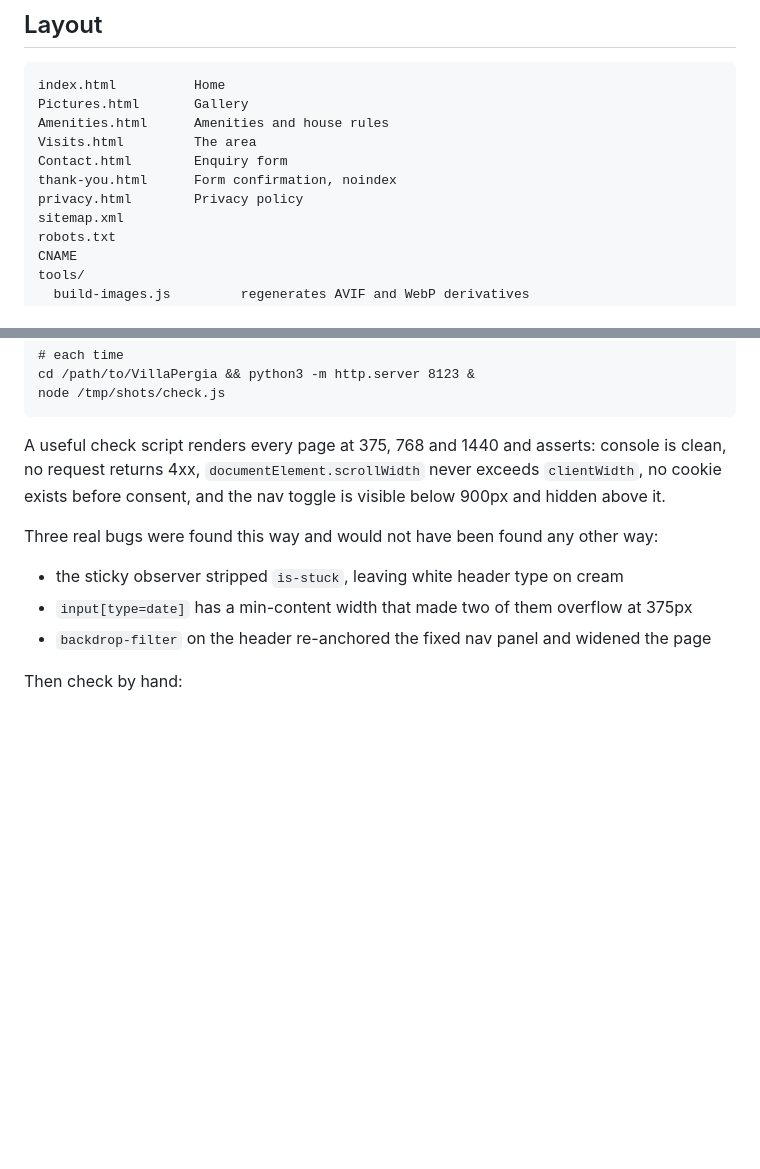
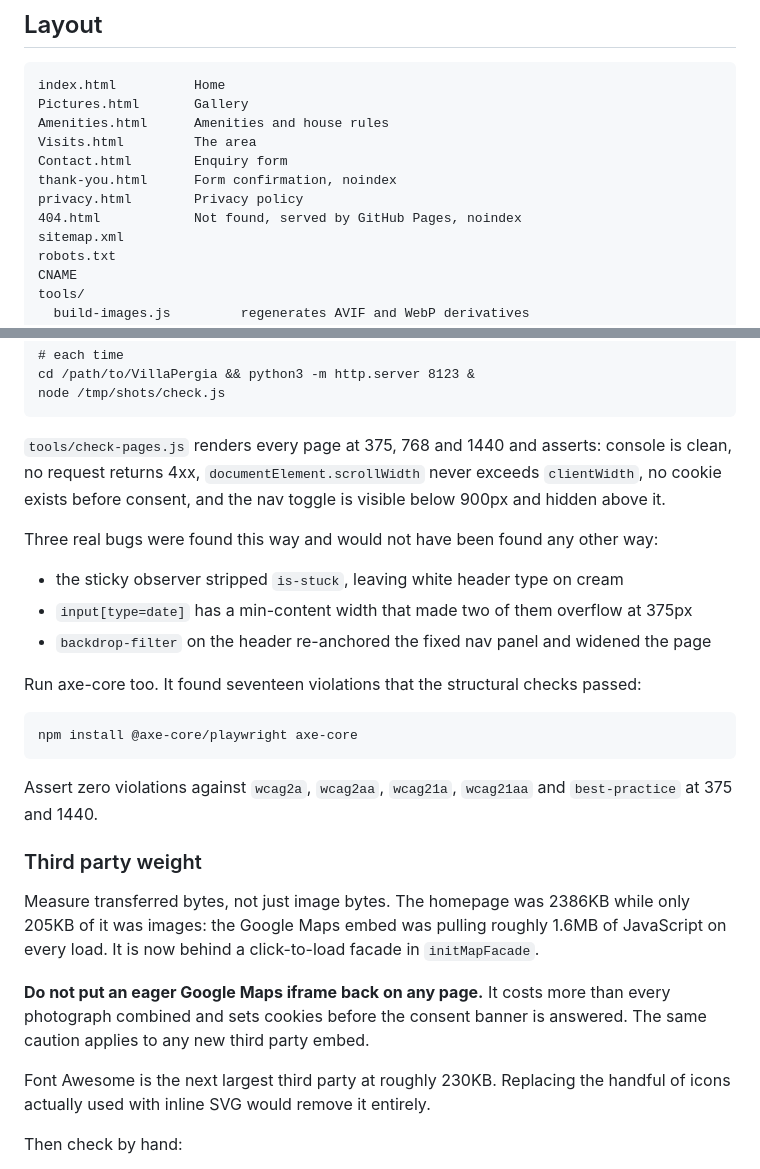
Before and after one commit to Coolheart4u/VillaPergia, a Markdown page: CLAUDE.md, 2 parts joined by grey strips. Rendered like a GitHub page; blank space fills up the shorter version.

Commit message:
Document the axe pass, the map facade and third party weight in CLAUDE.md
Records the rule that matters most for keeping the page fast: measure
transferred bytes, not image bytes, and never put an eager Maps iframe
back on a page.

````diff
--- a/CLAUDE.md
+++ b/CLAUDE.md
@@ -26,6 +26,7 @@ Visits.html         The area
 Contact.html        Enquiry form
 thank-you.html      Form confirmation, noindex
 privacy.html        Privacy policy
+404.html            Not found, served by GitHub Pages, noindex
 sitemap.xml
 robots.txt
 CNAME
@@ -252,7 +253,7 @@ cd /path/to/VillaPergia && python3 -m http.server 8123 &
 node /tmp/shots/check.js
 ```
 
-A useful check script renders every page at 375, 768 and 1440 and asserts:
+`tools/check-pages.js` renders every page at 375, 768 and 1440 and asserts:
 console is clean, no request returns 4xx, `documentElement.scrollWidth` never exceeds
 `clientWidth`, no cookie exists before consent, and the nav toggle is visible below 900px
 and hidden above it.
@@ -263,6 +264,28 @@ Three real bugs were found this way and would not have been found any other way:
 - `input[type=date]` has a min-content width that made two of them overflow at 375px
 - `backdrop-filter` on the header re-anchored the fixed nav panel and widened the page
 
+Run axe-core too. It found seventeen violations that the structural checks passed:
+
+```
+npm install @axe-core/playwright axe-core
+```
+
+Assert zero violations against `wcag2a`, `wcag2aa`, `wcag21a`, `wcag21aa` and
+`best-practice` at 375 and 1440.
+
+### Third party weight
+
+Measure transferred bytes, not just image bytes. The homepage was 2386KB while only
+205KB of it was images: the Google Maps embed was pulling roughly 1.6MB of JavaScript on
+every load. It is now behind a click-to-load facade in `initMapFacade`.
+
+**Do not put an eager Google Maps iframe back on any page.** It costs more than every
+photograph combined and sets cookies before the consent banner is answered. The same
+caution applies to any new third party embed.
+
+Font Awesome is the next largest third party at roughly 230KB. Replacing the handful of
+icons actually used with inline SVG would remove it entirely.
+
 Then check by hand:
 
 1. Open the changed page and confirm the browser console is clean. A single uncaught
````
